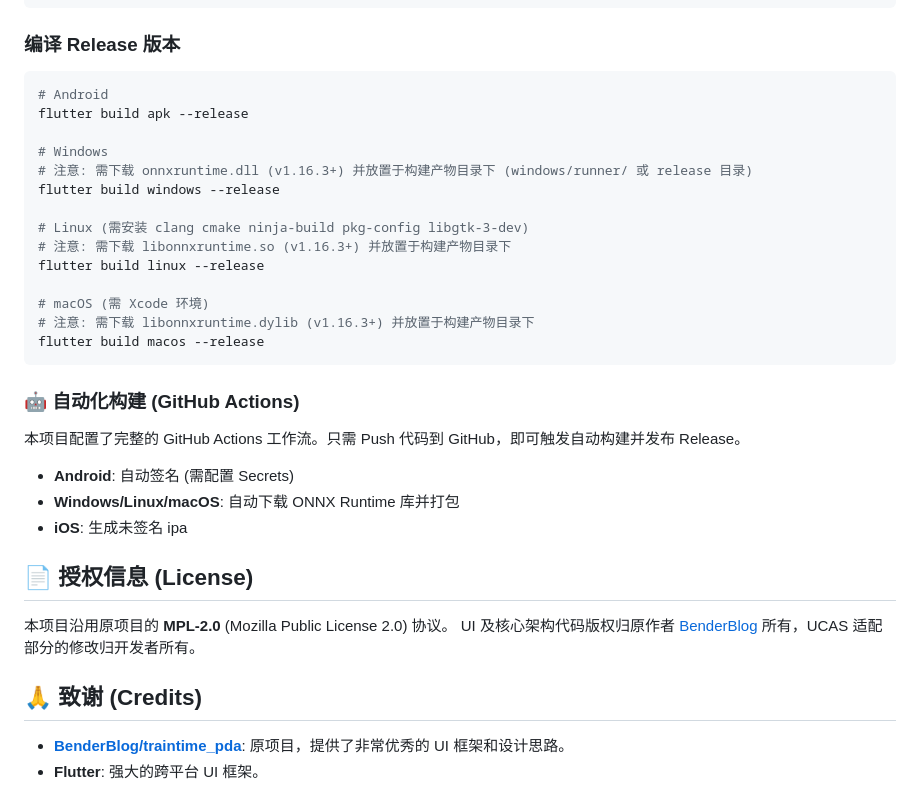
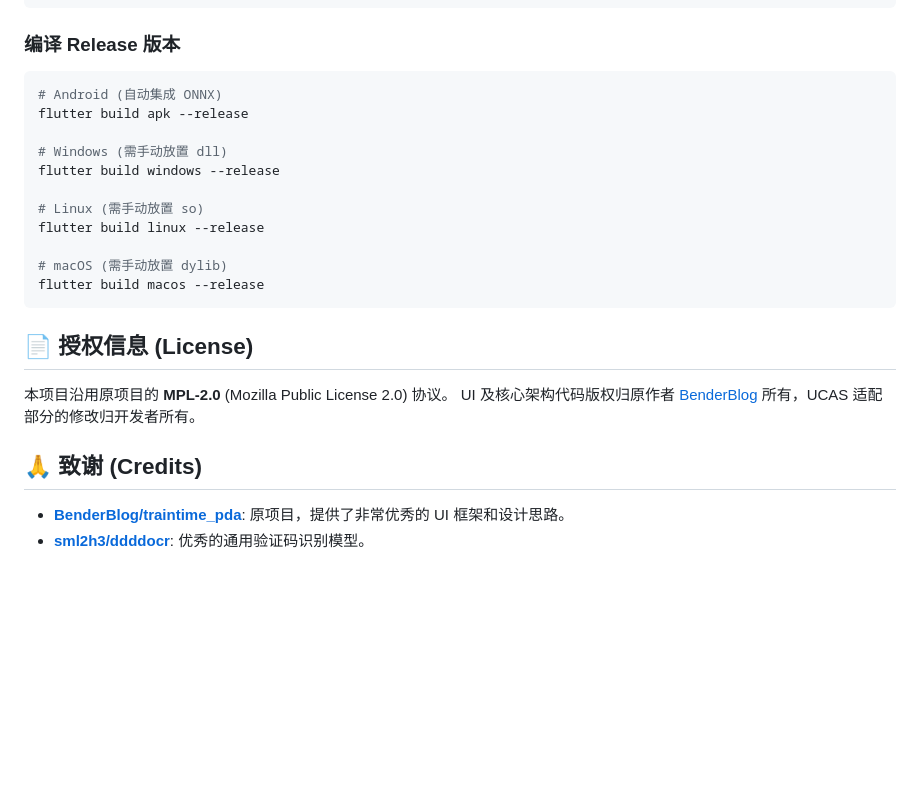
Before and after one commit to wirsbf/traintime_pda_ucas, a Markdown page: README.md, the part around one of its changes. Drawn GitHub-style; blank space fills up the shorter version.

````diff
--- a/README.md
+++ b/README.md
@@ -56,27 +60,18 @@ flutter run
 
 ### 编译 Release 版本
 ```bash
-# Android
+# Android (自动集成 ONNX)
 flutter build apk --release
 
-# Windows
-# 注意: 需下载 onnxruntime.dll (v1.16.3+) 并放置于构建产物目录下 (windows/runner/ 或 release 目录)
+# Windows (需手动放置 dll)
 flutter build windows --release
 
-# Linux (需安装 clang cmake ninja-build pkg-config libgtk-3-dev)
-# 注意: 需下载 libonnxruntime.so (v1.16.3+) 并放置于构建产物目录下
+# Linux (需手动放置 so)
 flutter build linux --release
 
-# macOS (需 Xcode 环境)
-# 注意: 需下载 libonnxruntime.dylib (v1.16.3+) 并放置于构建产物目录下
+# macOS (需手动放置 dylib)
 flutter build macos --release
 ```
-
-### 🤖 自动化构建 (GitHub Actions)
-本项目配置了完整的 GitHub Actions 工作流。只需 Push 代码到 GitHub，即可触发自动构建并发布 Release。
-- **Android**: 自动签名 (需配置 Secrets)
-- **Windows/Linux/macOS**: 自动下载 ONNX Runtime 库并打包
-- **iOS**: 生成未签名 ipa
 
 ## 📄 授权信息 (License)
 
@@ -86,4 +81,4 @@ UI 及核心架构代码版权归原作者 [BenderBlog](https://github.com/Bende
 ## 🙏 致谢 (Credits)
 
 *   **[BenderBlog/traintime_pda](https://github.com/BenderBlog/traintime_pda)**: 原项目，提供了非常优秀的 UI 框架和设计思路。
-*   **Flutter**: 强大的跨平台 UI 框架。
+*   **[sml2h3/ddddocr](https://github.com/sml2h3/ddddocr)**: 优秀的通用验证码识别模型。
````
Also changed, not shown: other parts of README.md (+32 -28 lines).
